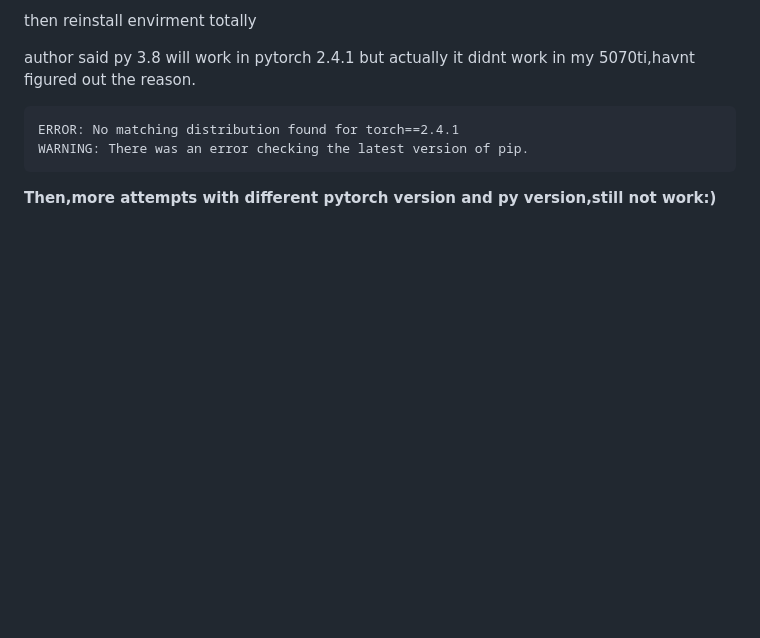
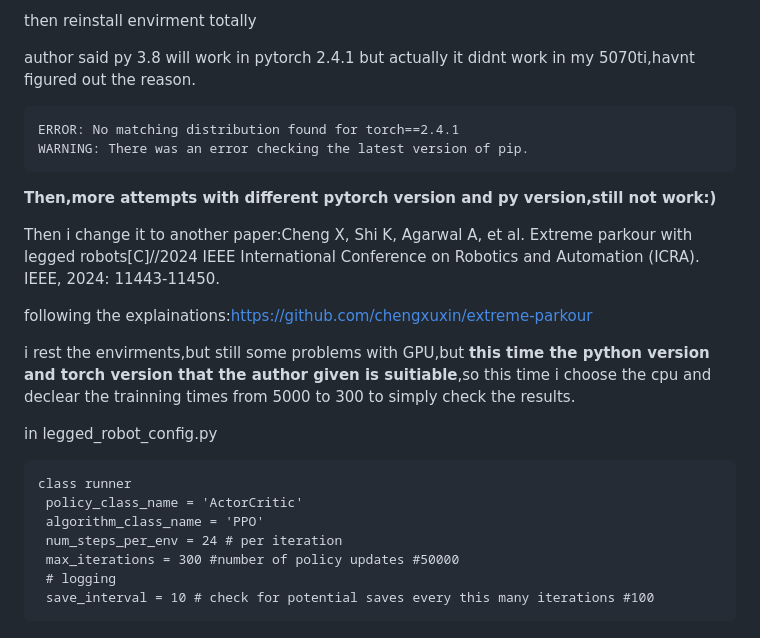
Before and after one commit to momomomo-fff/RL-of-Feng, a Markdown page: README.md, the part around the change. Rendered like a GitHub page; blank space fills up the shorter version.

````diff
--- a/README.md
+++ b/README.md
@@ -180,3 +180,20 @@ ERROR: No matching distribution found for torch==2.4.1
 WARNING: There was an error checking the latest version of pip.
 ```
 **Then,more attempts with different pytorch version and py version,still not work:)**
+
+Then i change it to another paper:Cheng X, Shi K, Agarwal A, et al. Extreme parkour with legged robots[C]//2024 IEEE International Conference on Robotics and Automation (ICRA). IEEE, 2024: 11443-11450.
+
+following the explainations:https://github.com/chengxuxin/extreme-parkour
+
+i rest the envirments,but still some problems with GPU,but **this time the python version and torch version that the author given is suitiable**,so this time i choose the cpu and declear the trainning times from 5000 to 300 to simply check the results.
+
+in legged_robot_config.py
+```
+class runner
+ policy_class_name = 'ActorCritic'
+ algorithm_class_name = 'PPO'
+ num_steps_per_env = 24 # per iteration
+ max_iterations = 300 #number of policy updates #50000
+ # logging
+ save_interval = 10 # check for potential saves every this many iterations #100
+```
````
